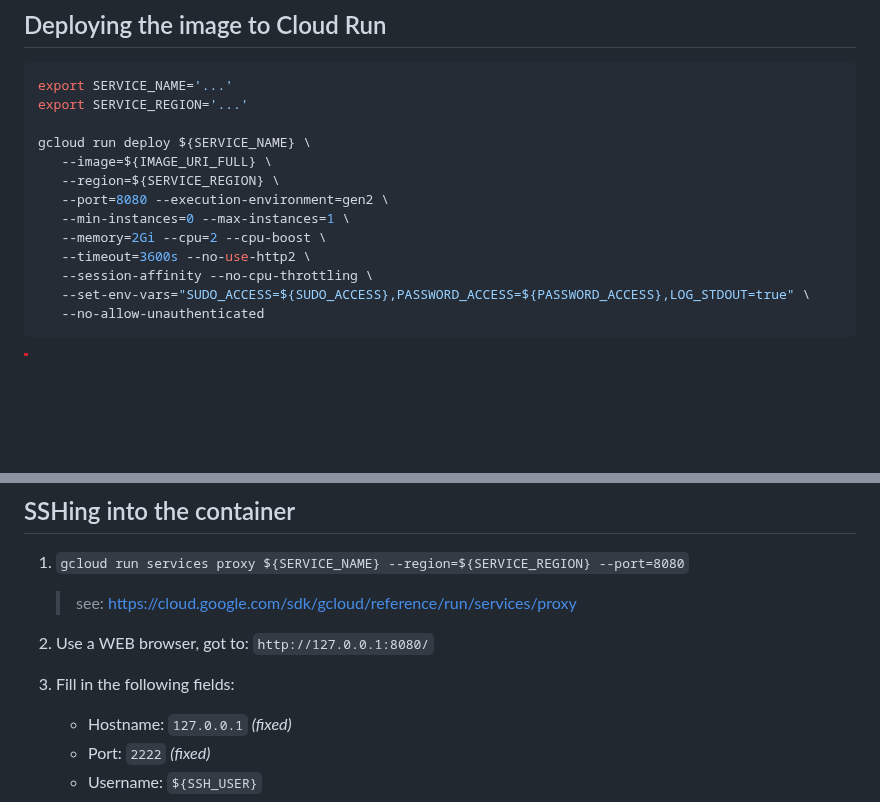
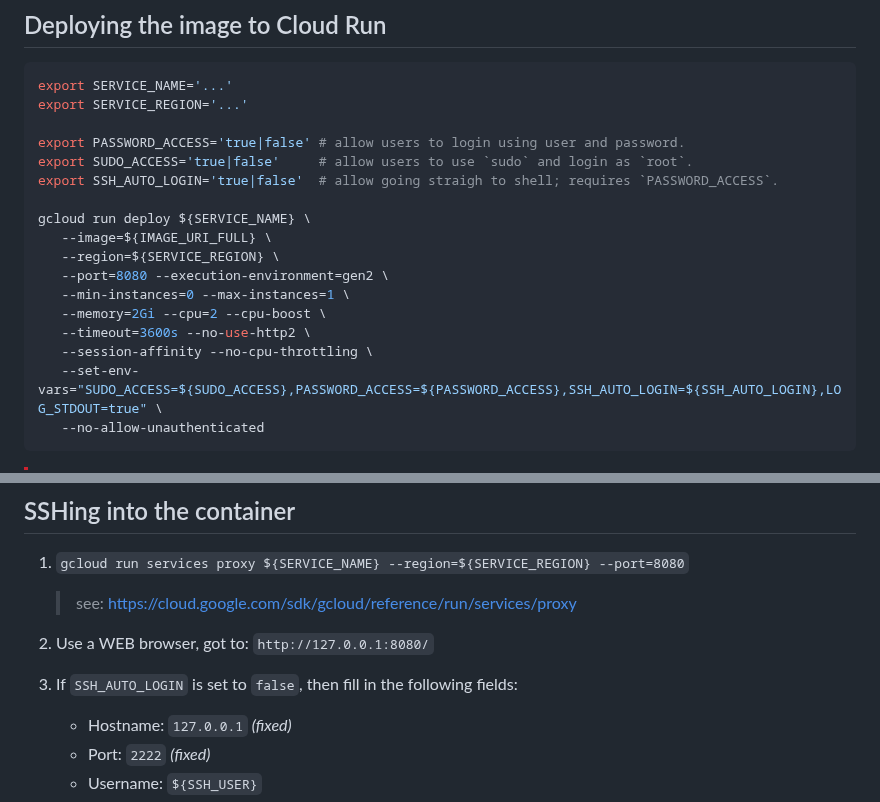
Before and after one commit to gchux/cloud-run-ssh, a Markdown page: README.md, 2 parts joined by grey strips. Drawn GitHub-style; blank space fills up the shorter version.

Commit message:
[FIX]: improve docs for deployment with auto login

````diff
--- a/README.md
+++ b/README.md
@@ -141,6 +141,10 @@ docker push ${IMAGE_URI_FULL}
 export SERVICE_NAME='...'
 export SERVICE_REGION='...'
 
+export PASSWORD_ACCESS='true|false' # allow users to login using user and password.
+export SUDO_ACCESS='true|false'     # allow users to use `sudo` and login as `root`.
+export SSH_AUTO_LOGIN='true|false'  # allow going straigh to shell; requires `PASSWORD_ACCESS`.
+
 gcloud run deploy ${SERVICE_NAME} \
    --image=${IMAGE_URI_FULL} \
    --region=${SERVICE_REGION} \
@@ -149,7 +153,7 @@ gcloud run deploy ${SERVICE_NAME} \
    --memory=2Gi --cpu=2 --cpu-boost \
    --timeout=3600s --no-use-http2 \
    --session-affinity --no-cpu-throttling \
-   --set-env-vars="SUDO_ACCESS=${SUDO_ACCESS},PASSWORD_ACCESS=${PASSWORD_ACCESS},LOG_STDOUT=true" \
+   --set-env-vars="SUDO_ACCESS=${SUDO_ACCESS},PASSWORD_ACCESS=${PASSWORD_ACCESS},SSH_AUTO_LOGIN=${SSH_AUTO_LOGIN},LOG_STDOUT=true" \
    --no-allow-unauthenticated
 ```
 
@@ -167,7 +171,7 @@ gcloud run deploy ${SERVICE_NAME} \
 
 2. Use a WEB browser, got to: `http://127.0.0.1:8080/`
 
-3. Fill in the following fields:
+3. If `SSH_AUTO_LOGIN` is set to `false`, then fill in the following fields:
 
    - Hostname: `127.0.0.1` _(fixed)_
    - Port: `2222` _(fixed)_
````
